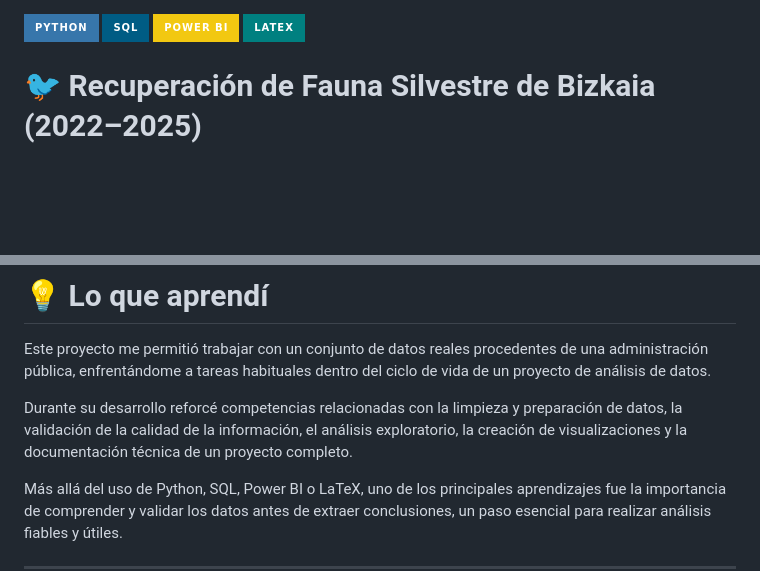
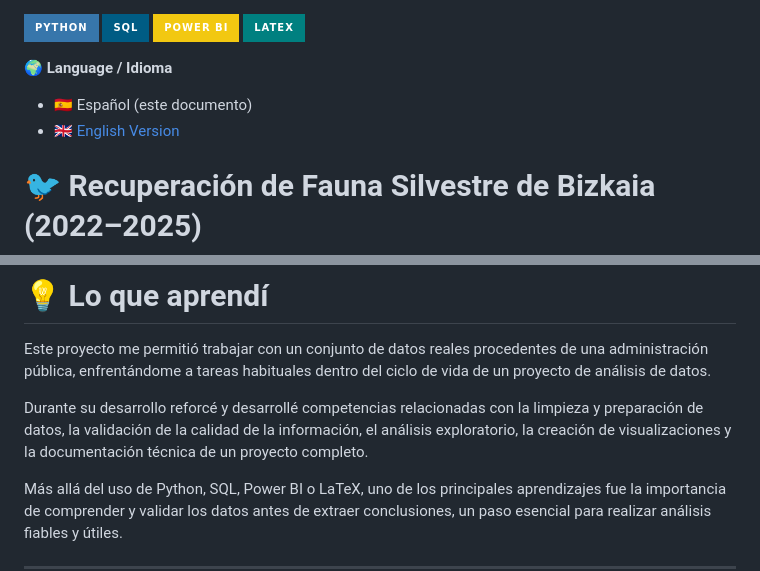
Before and after one commit to carolinahm-tech/recuperacion-fauna-bizkaia, a Markdown page: README.md, 2 parts joined by grey strips. Rendered like a GitHub page; badges without logos; blank space fills up the shorter version.

Commit message:
README español y README inglés

```diff
--- a/README.md
+++ b/README.md
@@ -2,6 +2,11 @@
 ![SQL](https://img.shields.io/badge/SQL-005C84?style=for-the-badge)
 ![Power BI](https://img.shields.io/badge/Power_BI-F2C811?style=for-the-badge&logo=powerbi)
 ![LaTeX](https://img.shields.io/badge/LaTeX-008080?style=for-the-badge&logo=latex)
+
+🌍 **Language / Idioma**
+
+- 🇪🇸 Español (este documento)
+- 🇬🇧 [English Version](README_EN.md)
 
 # 🐦 Recuperación de Fauna Silvestre de Bizkaia (2022–2025)
 
@@ -235,7 +240,7 @@ recuperacion-fauna-bizkaia/
 
 Este proyecto me permitió trabajar con un conjunto de datos reales procedentes de una administración pública, enfrentándome a tareas habituales dentro del ciclo de vida de un proyecto de análisis de datos.
 
-Durante su desarrollo reforcé competencias relacionadas con la limpieza y preparación de datos, la validación de la calidad de la información, el análisis exploratorio, la creación de visualizaciones y la documentación técnica de un proyecto completo.
+Durante su desarrollo reforcé y desarrollé competencias relacionadas con la limpieza y preparación de datos, la validación de la calidad de la información, el análisis exploratorio, la creación de visualizaciones y la documentación técnica de un proyecto completo.
 
 Más allá del uso de Python, SQL, Power BI o LaTeX, uno de los principales aprendizajes fue la importancia de comprender y validar los datos antes de extraer conclusiones, un paso esencial para realizar análisis fiables y útiles.
 
```
Also changed, not shown: README_EN.md (added, +275 -0 lines).
